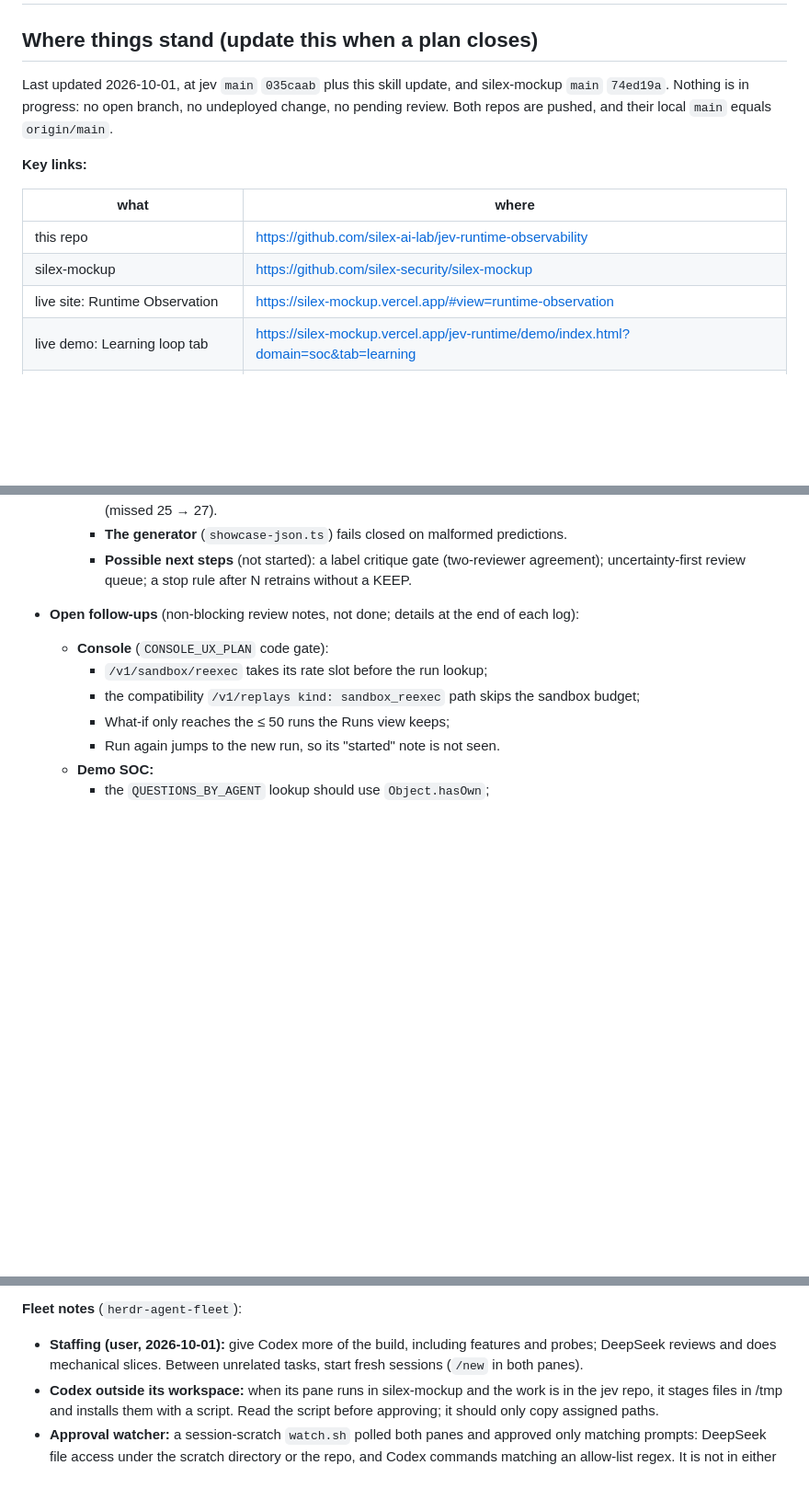
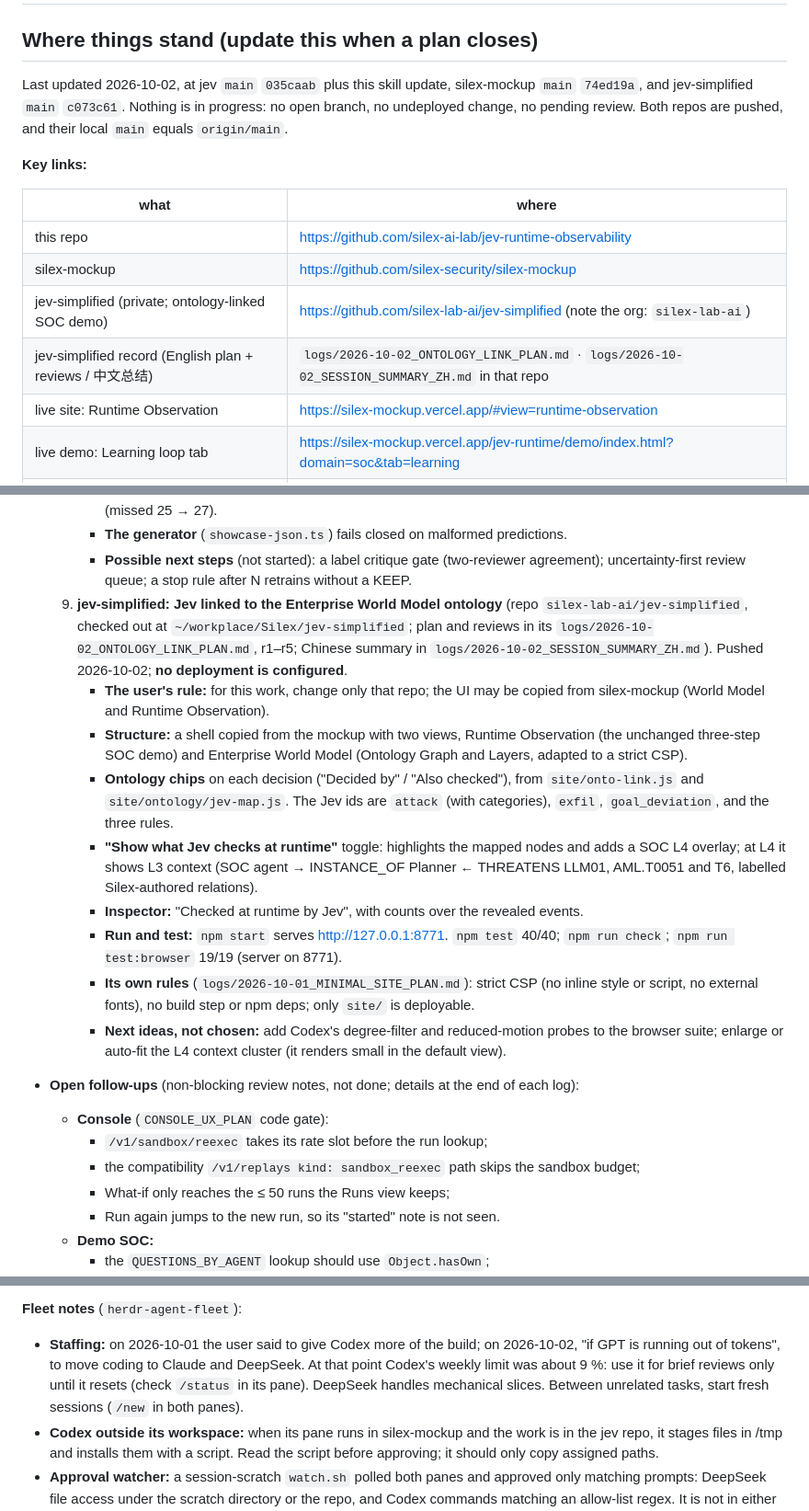
Before and after one commit to silex-ai-lab/jev-realtime-observability, a Markdown page: skills/jev-work-plan/SKILL.md, 3 parts joined by grey strips. Shown at 92% size. Drawn GitHub-style; blank space fills up the shorter version.

Commit message:
jev-work-plan: resume state incl. jev-simplified ontology link (pushed c073c61), staffing note
Co-Authored-By: Claude Opus 5.5 <noreply@anthropic.com>

```diff
--- a/skills/jev-work-plan/SKILL.md
+++ b/skills/jev-work-plan/SKILL.md
@@ -7,7 +7,7 @@ description: Resume or continue the dated work plan for jev-runtime-observabilit
 
 ## Where things stand (update this when a plan closes)
 
-Last updated 2026-10-01, at jev `main` `035caab` plus this skill update, and silex-mockup `main` `74ed19a`. Nothing is in progress: no open branch, no undeployed change, no pending review. Both repos are pushed, and their local `main` equals `origin/main`.
+Last updated 2026-10-02, at jev `main` `035caab` plus this skill update, silex-mockup `main` `74ed19a`, and jev-simplified `main` `c073c61`. Nothing is in progress: no open branch, no undeployed change, no pending review. Both repos are pushed, and their local `main` equals `origin/main`.
 
 **Key links:**
 
@@ -15,6 +15,8 @@ Last updated 2026-10-01, at jev `main` `035caab` plus this skill update, and sil
 |---|---|
 | this repo | https://github.com/silex-ai-lab/jev-runtime-observability |
 | silex-mockup | https://github.com/silex-security/silex-mockup |
+| jev-simplified (private; ontology-linked SOC demo) | https://github.com/silex-lab-ai/jev-simplified (note the org: `silex-lab-ai`) |
+| jev-simplified record (English plan + reviews / 中文总结) | `logs/2026-10-02_ONTOLOGY_LINK_PLAN.md` · `logs/2026-10-02_SESSION_SUMMARY_ZH.md` in that repo |
 | live site: Runtime Observation | https://silex-mockup.vercel.app/#view=runtime-observation |
 | live demo: Learning loop tab | https://silex-mockup.vercel.app/jev-runtime/demo/index.html?domain=soc&tab=learning |
 | latest plan and review record | [`logs/2026-10-01_LINEAGE_GATE_PLAN.md`](../../logs/2026-10-01_LINEAGE_GATE_PLAN.md) |
@@ -79,6 +81,15 @@ Last updated 2026-10-01, at jev `main` `035caab` plus this skill update, and sil
      - **The measured card:** Kev-0.8B fine-tuned KEEP (17/2); Kev-4B fine-tuned DISCARD by the safety check (missed 25 → 27).
      - **The generator** (`showcase-json.ts`) fails closed on malformed predictions.
      - **Possible next steps** (not started): a label critique gate (two-reviewer agreement); uncertainty-first review queue; a stop rule after N retrains without a KEEP.
+  9. **jev-simplified: Jev linked to the Enterprise World Model ontology** (repo `silex-lab-ai/jev-simplified`, checked out at `~/workplace/Silex/jev-simplified`; plan and reviews in its `logs/2026-10-02_ONTOLOGY_LINK_PLAN.md`, r1–r5; Chinese summary in `logs/2026-10-02_SESSION_SUMMARY_ZH.md`). Pushed 2026-10-02; **no deployment is configured**.
+     - **The user's rule:** for this work, change only that repo; the UI may be copied from silex-mockup (World Model and Runtime Observation).
+     - **Structure:** a shell copied from the mockup with two views, Runtime Observation (the unchanged three-step SOC demo) and Enterprise World Model (Ontology Graph and Layers, adapted to a strict CSP).
+     - **Ontology chips** on each decision ("Decided by" / "Also checked"), from `site/onto-link.js` and `site/ontology/jev-map.js`. The Jev ids are `attack` (with categories), `exfil`, `goal_deviation`, and the three rules.
+     - **"Show what Jev checks at runtime"** toggle: highlights the mapped nodes and adds a SOC L4 overlay; at L4 it shows L3 context (SOC agent → INSTANCE_OF Planner ← THREATENS LLM01, AML.T0051 and T6, labelled Silex-authored relations).
+     - **Inspector:** "Checked at runtime by Jev", with counts over the revealed events.
+     - **Run and test:** `npm start` serves http://127.0.0.1:8771. `npm test` 40/40; `npm run check`; `npm run test:browser` 19/19 (server on 8771).
+     - **Its own rules** (`logs/2026-10-01_MINIMAL_SITE_PLAN.md`): strict CSP (no inline style or script, no external fonts), no build step or npm deps; only `site/` is deployable.
+     - **Next ideas, not chosen:** add Codex's degree-filter and reduced-motion probes to the browser suite; enlarge or auto-fit the L4 context cluster (it renders small in the default view).
 - **Open follow-ups** (non-blocking review notes, not done; details at the end of each log):
   - **Console** (`CONSOLE_UX_PLAN` code gate):
     - `/v1/sandbox/reexec` takes its rate slot before the run lookup;
@@ -137,7 +148,7 @@ Then pick the next work:
 - **New day plan:** create `plans/<date>.md` from the follow-ups above, with the user's priorities. The 4B fine-tune needs 32 GB+ Apple Silicon or a datacenter GPU, plus the Kev checkout at `~/workplace/Silex/third_party/kev` (deploy skill step 3).
 
 **Fleet notes** (`herdr-agent-fleet`):
-- **Staffing (user, 2026-10-01):** give Codex more of the build, including features and probes; DeepSeek reviews and does mechanical slices. Between unrelated tasks, start fresh sessions (`/new` in both panes).
+- **Staffing:** on 2026-10-01 the user said to give Codex more of the build; on 2026-10-02, "if GPT is running out of tokens", to move coding to Claude and DeepSeek. At that point Codex's weekly limit was about 9 %: use it for brief reviews only until it resets (check `/status` in its pane). DeepSeek handles mechanical slices. Between unrelated tasks, start fresh sessions (`/new` in both panes).
 - **Codex outside its workspace:** when its pane runs in silex-mockup and the work is in the jev repo, it stages files in /tmp and installs them with a script. Read the script before approving; it should only copy assigned paths.
 - **Approval watcher:** a session-scratch `watch.sh` polled both panes and approved only matching prompts: DeepSeek file access under the scratch directory or the repo, and Codex commands matching an allow-list regex. It is not in either repo; rewrite it if needed. Two quirks:
   - Herdr sometimes reports `blocked` while the agent is working. Act only when the screen shows "Would you like" or "Permission required".
```
